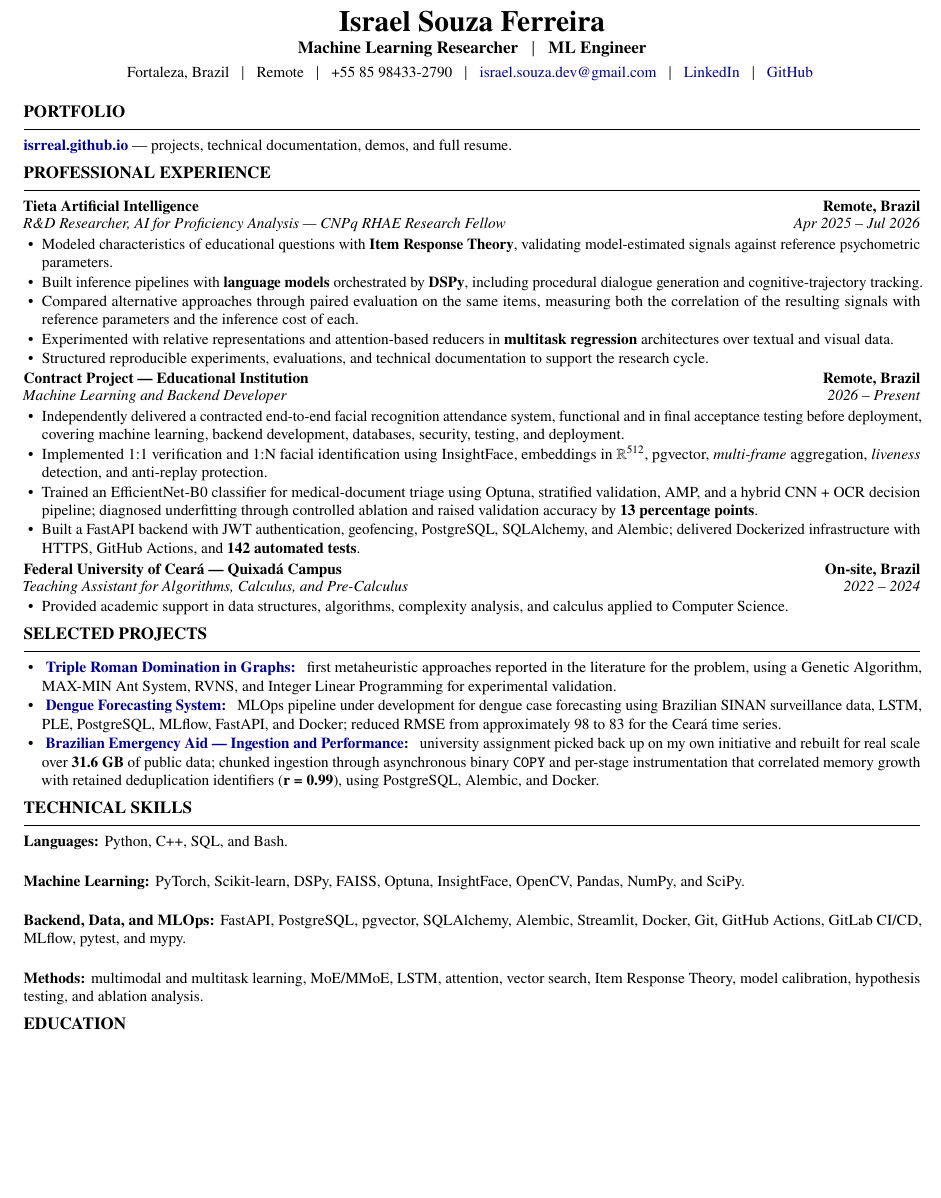
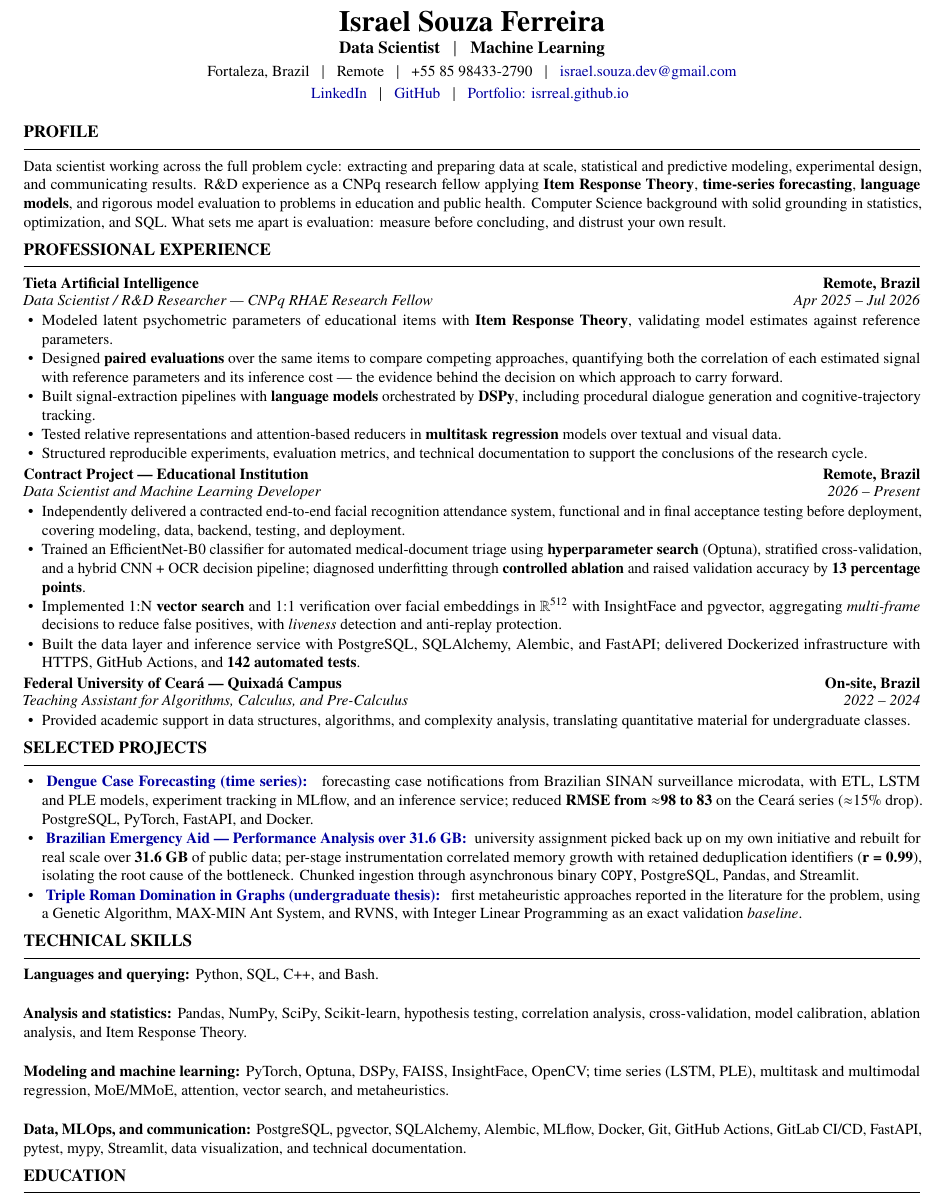
Before and after one commit to isrreal/isrreal.github.io, a LaTeX CV (assets/israel-cv-english.tex): part of the page, cut so that both start at the same text, the shorter picture padded with empty space. Compiled offline with pdfLaTeX.

Commit message:
feat: novas atualizações

```diff
--- a/assets/israel-cv-english.tex
+++ b/assets/israel-cv-english.tex
@@ -86,9 +86,9 @@
     {\LARGE\textbf{Israel Souza Ferreira}}\\[1pt]
 
     {\normalsize
-        \textbf{Machine Learning Researcher
+        \textbf{Data Scientist
         \enspace $|$ \enspace
-        ML Engineer}
+        Machine Learning}
     }\\[2pt]
 
     {\small
@@ -100,12 +100,15 @@
         \enspace $|$ \enspace
         \href{mailto:israel.souza.dev@gmail.com}
         {israel.souza.dev@gmail.com}
-        \enspace $|$ \enspace
+        \\[1pt]
         \href{https://www.linkedin.com/in/isrreal/}
         {LinkedIn}
         \enspace $|$ \enspace
         \href{https://github.com/isrreal}
         {GitHub}
+        \enspace $|$ \enspace
+        \href{https://isrreal.github.io/}
+        {Portfolio: isrreal.github.io}
     }
 
 \end{center}
@@ -113,12 +116,17 @@
 \vspace{-3pt}
 \small
 
-% ---------- PORTFOLIO ----------
-\section*{Portfolio}
+% ---------- PROFILE ----------
+\section*{Profile}
 
-\href{https://isrreal.github.io/}
-{\textbf{isrreal.github.io}}
---- projects, technical documentation, demos, and full resume.
+Data scientist working across the full problem cycle: extracting and preparing
+data at scale, statistical and predictive modeling, experimental design, and
+communicating results. R\&D experience as a CNPq research fellow applying
+\textbf{Item Response Theory}, \textbf{time-series forecasting},
+\textbf{language models}, and rigorous model evaluation to problems in
+education and public health. Computer Science background with solid grounding in
+statistics, optimization, and SQL. What sets me apart is evaluation: measure
+before concluding, and distrust your own result.
 
 % ---------- PROFESSIONAL EXPERIENCE ----------
 \section*{Professional Experience}
@@ -126,59 +134,58 @@
 \entry
     {Tieta Artificial Intelligence}
     {Remote, Brazil}
-    {R\&D Researcher, AI for Proficiency Analysis --- CNPq RHAE Research Fellow}
+    {Data Scientist / R\&D Researcher --- CNPq RHAE Research Fellow}
     {Apr 2025 -- Jul 2026}
 
 \begin{itemize}
 
-    \item Modeled characteristics of educational questions with \textbf{Item
-    Response Theory}, validating model-estimated signals against reference
-    psychometric parameters.
+    \item Modeled latent psychometric parameters of educational items with
+    \textbf{Item Response Theory}, validating model estimates against reference
+    parameters.
 
-    \item Built inference pipelines with \textbf{language models} orchestrated
-    by \textbf{DSPy}, including procedural dialogue generation and
+    \item Designed \textbf{paired evaluations} over the same items to compare
+    competing approaches, quantifying both the correlation of each estimated
+    signal with reference parameters and its inference cost --- the evidence
+    behind the decision on which approach to carry forward.
+
+    \item Built signal-extraction pipelines with \textbf{language models}
+    orchestrated by \textbf{DSPy}, including procedural dialogue generation and
     cognitive-trajectory tracking.
 
-    \item Compared alternative approaches through paired evaluation on the same
-    items, measuring both the correlation of the resulting signals with
-    reference parameters and the inference cost of each.
+    \item Tested relative representations and attention-based reducers in
+    \textbf{multitask regression} models over textual and visual data.
 
-    \item Experimented with relative representations and attention-based
-    reducers in \textbf{multitask regression} architectures over textual and
-    visual data.
-
-    \item Structured reproducible experiments, evaluations, and technical
-    documentation to support the research cycle.
+    \item Structured reproducible experiments, evaluation metrics, and technical
+    documentation to support the conclusions of the research cycle.
 
 \end{itemize}
 
 \entry
     {Contract Project --- Educational Institution}
     {Remote, Brazil}
-    {Machine Learning and Backend Developer}
+    {Data Scientist and Machine Learning Developer}
     {2026 -- Present}
 
 \begin{itemize}
 
     \item Independently delivered a contracted end-to-end facial recognition
     attendance system, functional and in final acceptance testing before
-    deployment, covering machine learning, backend development, databases,
-    security, testing, and deployment.
+    deployment, covering modeling, data, backend, testing, and deployment.
 
-    \item Implemented 1:1 verification and 1:N facial identification using
-    InsightFace, embeddings in $\mathbb{R}^{512}$, pgvector,
-    \textit{multi-frame} aggregation, \textit{liveness} detection, and
-    anti-replay protection.
+    \item Trained an EfficientNet-B0 classifier for automated medical-document
+    triage using \textbf{hyperparameter search} (Optuna), stratified
+    cross-validation, and a hybrid CNN + OCR decision pipeline; diagnosed
+    underfitting through \textbf{controlled ablation} and raised validation
+    accuracy by \textbf{13 percentage points}.
 
-    \item Trained an EfficientNet-B0 classifier for medical-document triage
-    using Optuna, stratified validation, AMP, and a hybrid CNN + OCR decision
-    pipeline; diagnosed underfitting through controlled ablation and raised
-    validation accuracy by \textbf{13 percentage points}.
+    \item Implemented 1:N \textbf{vector search} and 1:1 verification over
+    facial embeddings in $\mathbb{R}^{512}$ with InsightFace and pgvector,
+    aggregating \textit{multi-frame} decisions to reduce false positives, with
+    \textit{liveness} detection and anti-replay protection.
 
-    \item Built a FastAPI backend with JWT authentication, geofencing,
-    PostgreSQL, SQLAlchemy, and Alembic; delivered Dockerized
-    infrastructure with HTTPS, GitHub Actions, and
-    \textbf{142 automated tests}.
+    \item Built the data layer and inference service with PostgreSQL,
+    SQLAlchemy, Alembic, and FastAPI; delivered Dockerized infrastructure with
+    HTTPS, GitHub Actions, and \textbf{142 automated tests}.
 
 \end{itemize}
 
@@ -190,8 +197,9 @@
 
 \begin{itemize}
 
-    \item Provided academic support in data structures, algorithms,
-    complexity analysis, and calculus applied to Computer Science.
+    \item Provided academic support in data structures, algorithms, and
+    complexity analysis, translating quantitative material for undergraduate
+    classes.
 
 \end{itemize}
 
@@ -203,56 +211,60 @@
     \item
     \textbf{
         \href
-        {https://github.com/isrreal/Triple-Roman-Domination-in-graphs}
-        {Triple Roman Domination in Graphs:}
+        {https://github.com/isrreal/Dengue-Forecasting-System}
+        {Dengue Case Forecasting (time series):}
     }
-    first metaheuristic approaches reported in the literature for the
-    problem, using a Genetic Algorithm, MAX-MIN Ant System, RVNS, and
-    Integer Linear Programming for experimental validation.
-
-    \item
-    \textbf{
-        \href
-        {https://github.com/isrreal/Dengue-Forecasting-System}
-        {Dengue Forecasting System:}
-    }
-    MLOps pipeline under development for dengue case forecasting using
-    Brazilian SINAN surveillance data, LSTM, PLE, PostgreSQL, MLflow,
-    FastAPI, and Docker; reduced RMSE from approximately 98 to 83 for the
-    Ceará time series.
+    forecasting case notifications from Brazilian SINAN surveillance
+    microdata, with ETL, LSTM and PLE models, experiment tracking in MLflow,
+    and an inference service; reduced \textbf{RMSE from $\approx$98 to 83} on
+    the Ceará series ($\approx$15\% drop). PostgreSQL, PyTorch, FastAPI, and
+    Docker.
 
     \item
     \textbf{
         \href
         {https://github.com/isrreal/AuxilioEmergencialQueries}
-        {Brazilian Emergency Aid --- Ingestion and Performance:}
+        {Brazilian Emergency Aid --- Performance Analysis over 31.6 GB:}
     }
     university assignment picked back up on my own initiative and rebuilt for
-    real scale over \textbf{31.6 GB} of public data; chunked ingestion through
-    asynchronous binary \texttt{COPY} and per-stage instrumentation that
+    real scale over \textbf{31.6 GB} of public data; per-stage instrumentation
     correlated memory growth with retained deduplication identifiers
-    (\textbf{r = 0.99}), using PostgreSQL, Alembic, and Docker.
+    (\textbf{r = 0.99}), isolating the root cause of the bottleneck. Chunked
+    ingestion through asynchronous binary \texttt{COPY}, PostgreSQL, Pandas,
+    and Streamlit.
+
+    \item
+    \textbf{
+        \href
+        {https://github.com/isrreal/Triple-Roman-Domination-in-graphs}
+        {Triple Roman Domination in Graphs (undergraduate thesis):}
+    }
+    first metaheuristic approaches reported in the literature for the problem,
+    using a Genetic Algorithm, MAX-MIN Ant System, and RVNS, with Integer
+    Linear Programming as an exact validation \textit{baseline}.
 
 \end{itemize}
 
 % ---------- SKILLS ----------
 \section*{Technical Skills}
 
-\textbf{Languages:}
-Python, C++, SQL, and Bash.\\[1pt]
+\textbf{Languages and querying:}
+Python, SQL, C++, and Bash.\\[1pt]
 
-\textbf{Machine Learning:}
-PyTorch, Scikit-learn, DSPy, FAISS, Optuna, InsightFace, OpenCV,
-Pandas, NumPy, and SciPy.\\[1pt]
+\textbf{Analysis and statistics:}
+Pandas, NumPy, SciPy, Scikit-learn, hypothesis testing, correlation analysis,
+cross-validation, model calibration, ablation analysis, and Item Response
+Theory.\\[1pt]
 
-\textbf{Backend, Data, and MLOps:}
-FastAPI, PostgreSQL, pgvector, SQLAlchemy, Alembic, Streamlit, Docker,
-Git, GitHub Actions, GitLab CI/CD, MLflow, pytest, and mypy.\\[1pt]
+\textbf{Modeling and machine learning:}
+PyTorch, Optuna, DSPy, FAISS, InsightFace, OpenCV; time series (LSTM, PLE),
+multitask and multimodal regression, MoE/MMoE, attention, vector search, and
+metaheuristics.\\[1pt]
 
-\textbf{Methods:}
-multimodal and multitask learning, MoE/MMoE, LSTM, attention,
-vector search, Item Response Theory, model calibration,
-hypothesis testing, and ablation analysis.
+\textbf{Data, MLOps, and communication:}
+PostgreSQL, pgvector, SQLAlchemy, Alembic, MLflow, Docker, Git, GitHub Actions,
+GitLab CI/CD, FastAPI, pytest, mypy, Streamlit, data visualization, and
+technical documentation.
 
 % ---------- EDUCATION ----------
 \section*{Education}
```
Also changed, not shown: assets/israel-cv-portugues.tex (+84 -69 lines), assets/israel-cv-english.pdf, assets/israel-cv-portugues.pdf, assets/israel_cv_en.pdf, assets/israel_cv_pt.pdf, assets/israel-cv-english.tex (1 more changed lines), 2 other files.
